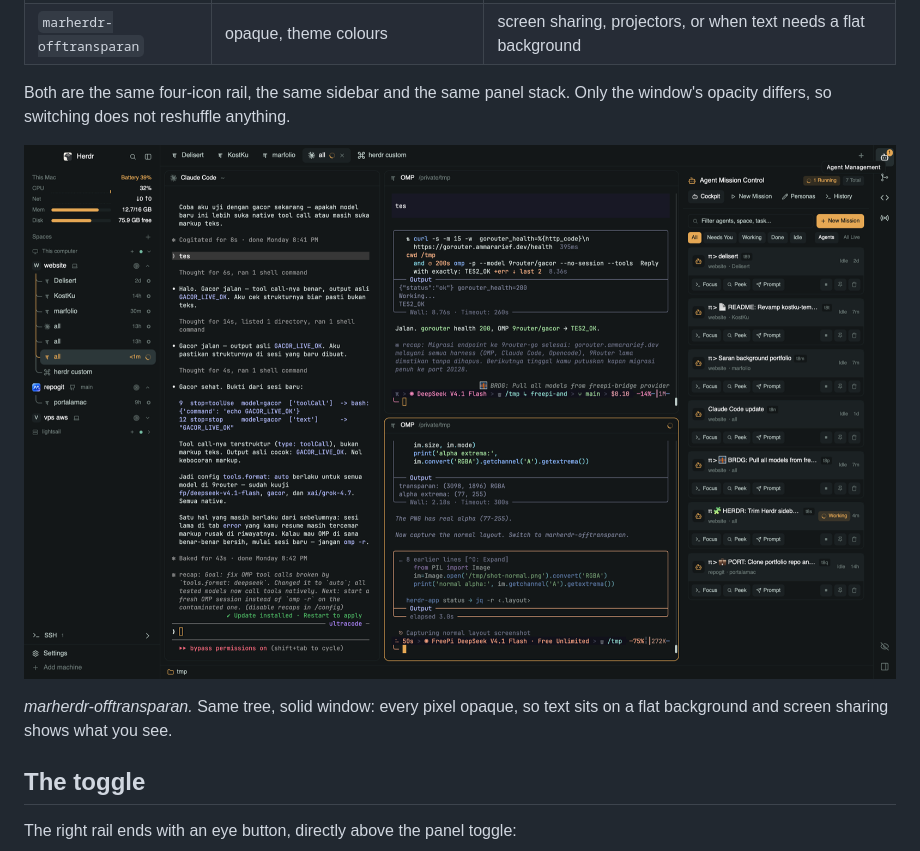
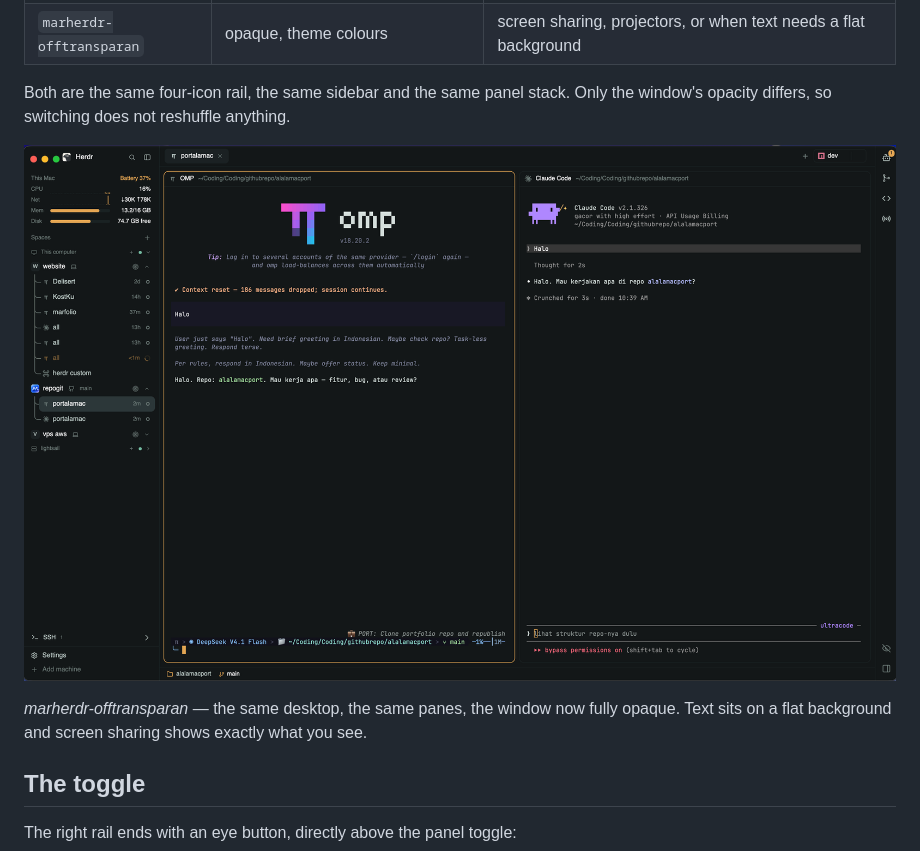
Before and after one commit to marprojector/marherdr, a Markdown page: README.md, the part around the change. GitHub-like rendering; pictures changed too: docs/normal.png.

Commit message:
docs: real desktop screenshot for the solid variant
- Replace the app-only frame so both variants show the same desktop side by side

```diff
--- a/README.md
+++ b/README.md
@@ -23,8 +23,8 @@ opacity differs, so switching does not reshuffle anything.
 
 ![Marherdr solid](docs/normal.png)
 
-*marherdr-offtransparan.* Same tree, solid window: every pixel opaque, so text sits on a flat
-background and screen sharing shows what you see.
+*marherdr-offtransparan* — the same desktop, the same panes, the window now fully opaque. Text sits on
+a flat background and screen sharing shows exactly what you see.
 
 ## The toggle
 
```
